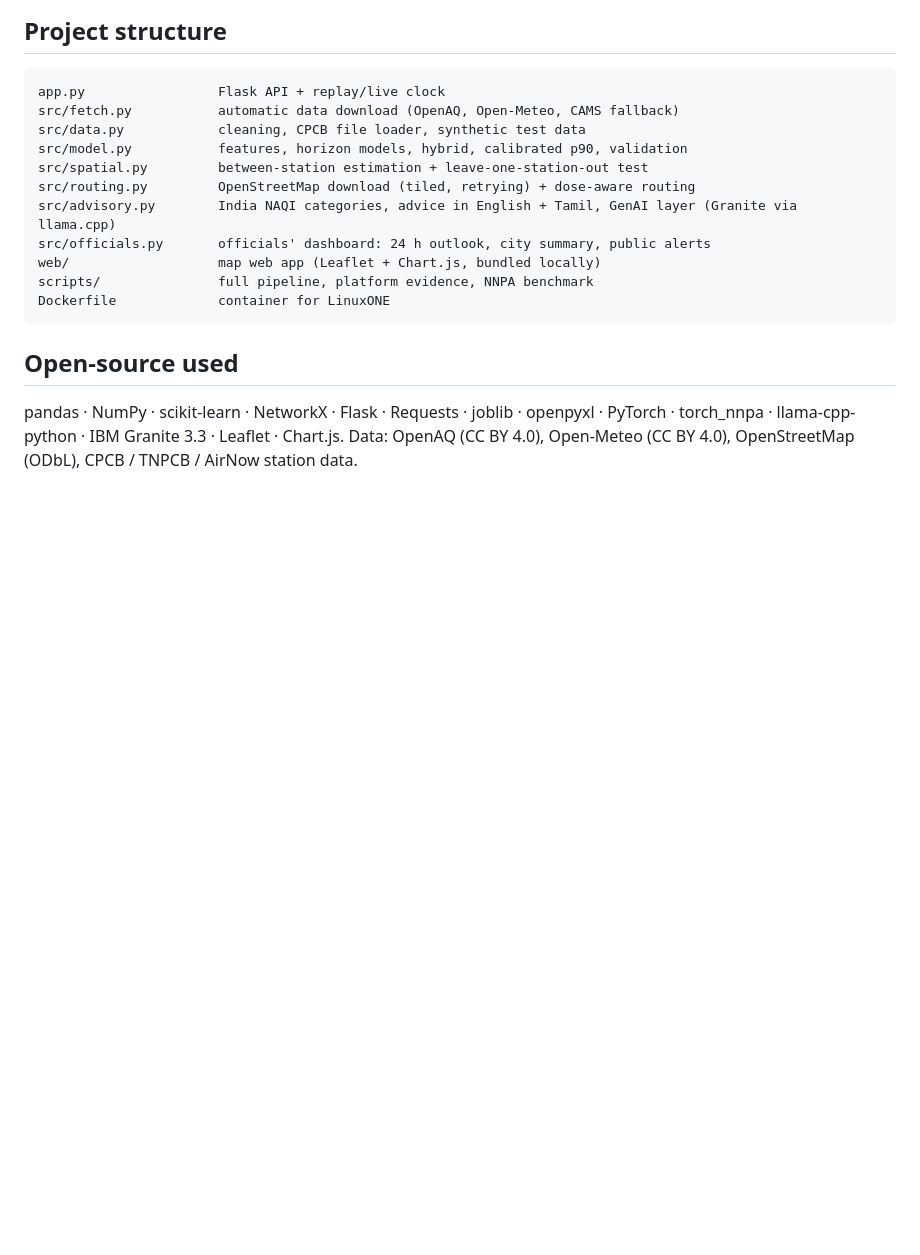
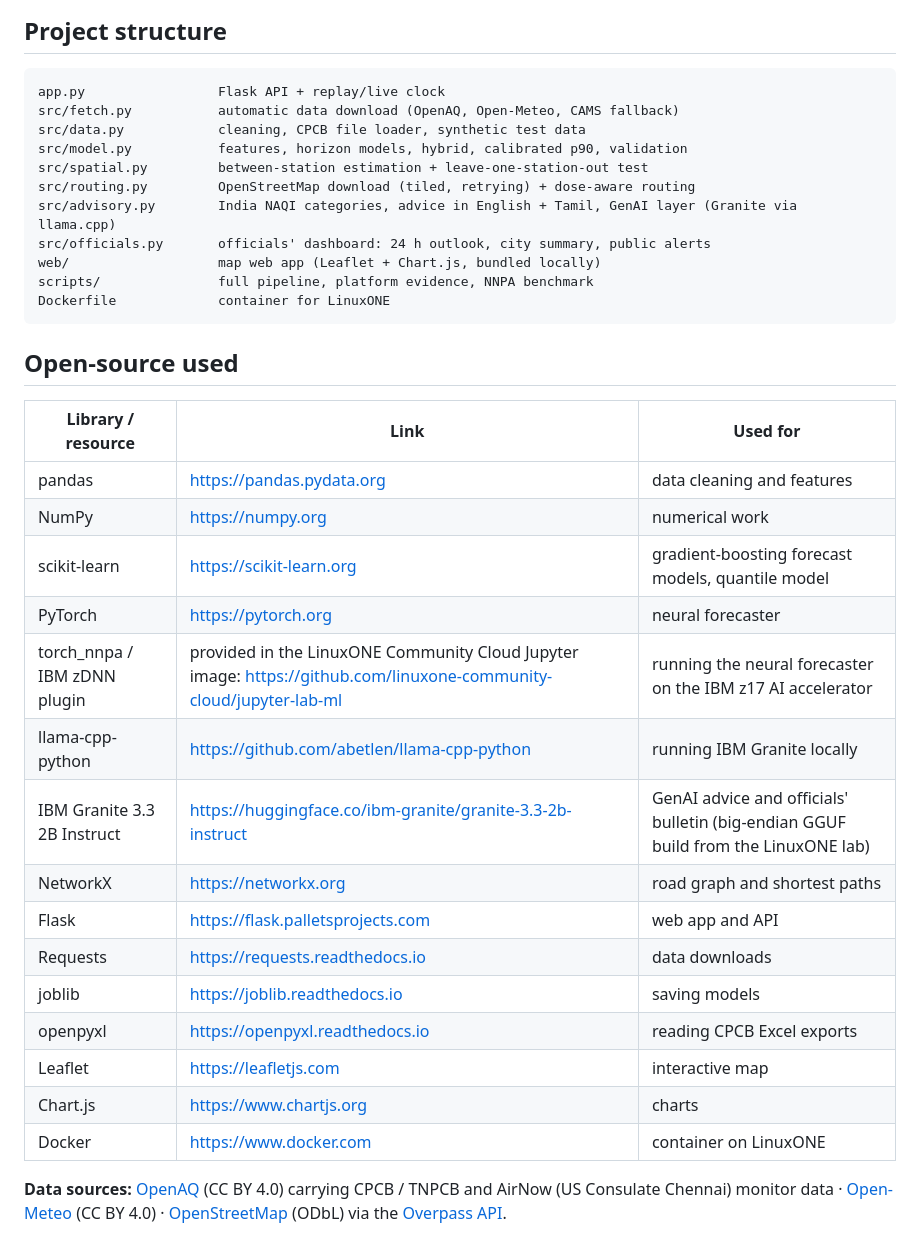
Before and after one commit to meranjith28/FAVELA-CleanAir-Routes-IBMZ-Datathon-2026, a Markdown page: README.md, the part around one of its changes. GitHub-like rendering; blank space fills up the shorter version.

````diff
--- a/README.md
+++ b/README.md
@@ -134,5 +136,22 @@ Dockerfile             container for LinuxONE
 ```
 
 ## Open-source used
-pandas · NumPy · scikit-learn · NetworkX · Flask · Requests · joblib · openpyxl · PyTorch · torch_nnpa · llama-cpp-python · IBM Granite 3.3 · Leaflet · Chart.js.
-Data: OpenAQ (CC BY 4.0), Open-Meteo (CC BY 4.0), OpenStreetMap (ODbL), CPCB / TNPCB / AirNow station data.
+| Library / resource | Link | Used for |
+|---|---|---|
+| pandas | https://pandas.pydata.org | data cleaning and features |
+| NumPy | https://numpy.org | numerical work |
+| scikit-learn | https://scikit-learn.org | gradient-boosting forecast models, quantile model |
+| PyTorch | https://pytorch.org | neural forecaster |
+| torch_nnpa / IBM zDNN plugin | provided in the LinuxONE Community Cloud Jupyter image: https://github.com/linuxone-community-cloud/jupyter-lab-ml | running the neural forecaster on the IBM z17 AI accelerator |
+| llama-cpp-python | https://github.com/abetlen/llama-cpp-python | running IBM Granite locally |
+| IBM Granite 3.3 2B Instruct | https://huggingface.co/ibm-granite/granite-3.3-2b-instruct | GenAI advice and officials' bulletin (big-endian GGUF build from the LinuxONE lab) |
+| NetworkX | https://networkx.org | road graph and shortest paths |
+| Flask | https://flask.palletsprojects.com | web app and API |
+| Requests | https://requests.readthedocs.io | data downloads |
+| joblib | https://joblib.readthedocs.io | saving models |
+| openpyxl | https://openpyxl.readthedocs.io | reading CPCB Excel exports |
+| Leaflet | https://leafletjs.com | interactive map |
+| Chart.js | https://www.chartjs.org | charts |
+| Docker | https://www.docker.com | container on LinuxONE |
+
+**Data sources:** [OpenAQ](https://openaq.org) (CC BY 4.0) carrying CPCB / TNPCB and AirNow (US Consulate Chennai) monitor data · [Open-Meteo](https://open-meteo.com) (CC BY 4.0) · [OpenStreetMap](https://www.openstreetmap.org/copyright) (ODbL) via the [Overpass API](https://overpass-api.de).
````
Also changed, not shown: other parts of README.md (+2 -0 lines), docs/architecture.png (added), 1 other file.
